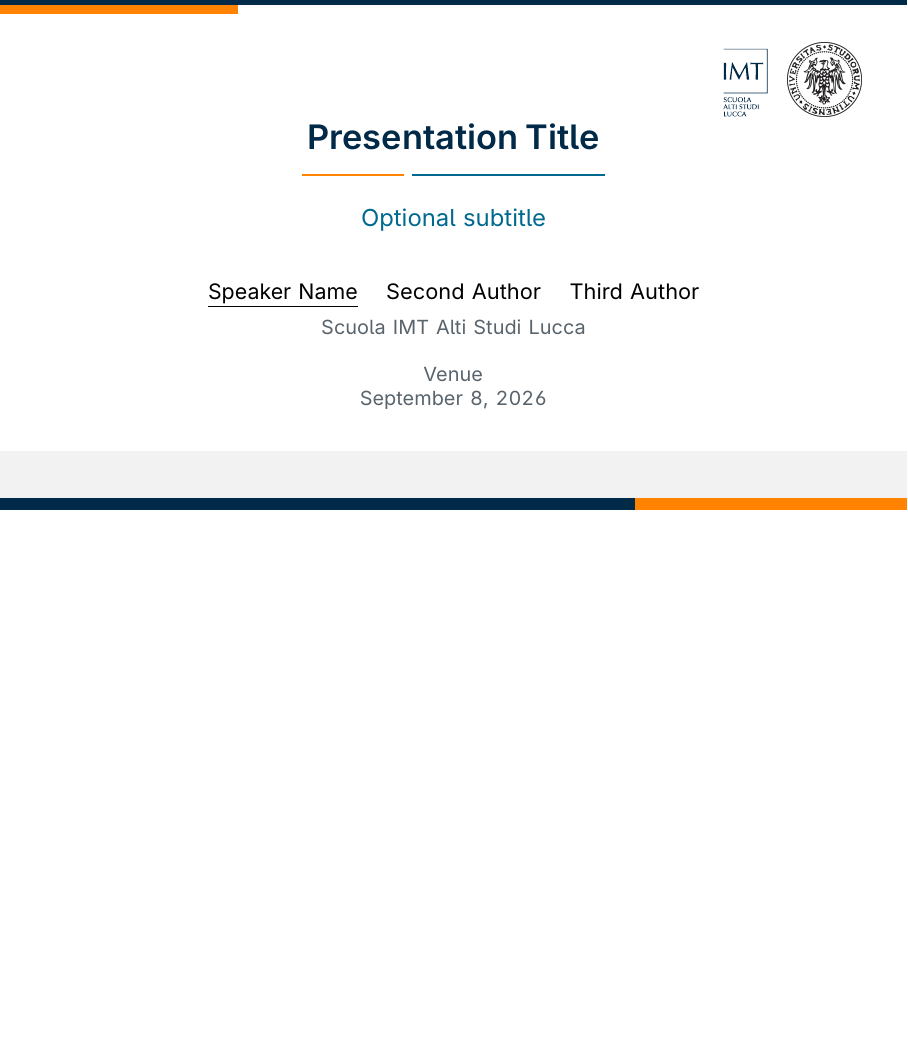
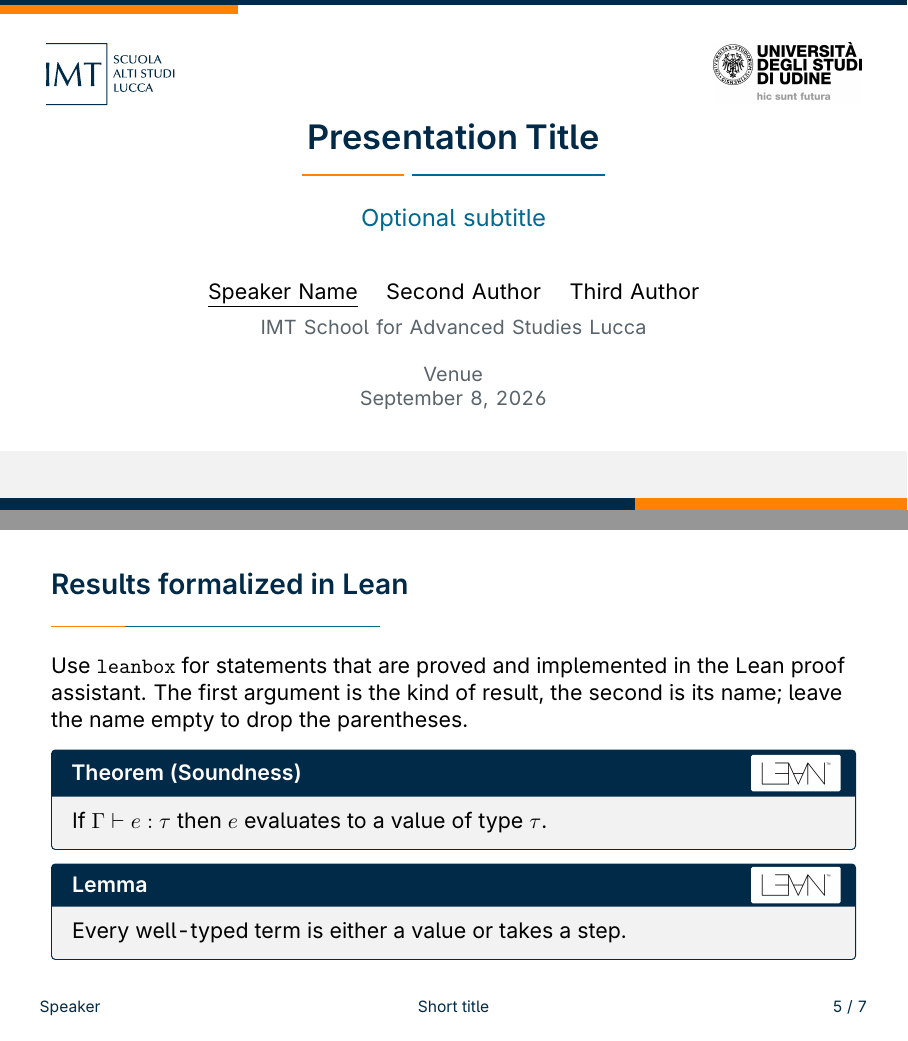
Before and after one commit to massimilianobaldo/imt-lucca-template-slides, LaTeX slides (main.tex, which reads beamerthemeimtlucca.sty): page 1 of 9 before the commit and pages 1 and 7 of 10 after it, the two joined at a grey line, the shorter picture padded with empty space. Compiled offline with pdfLaTeX.

Commit message:
feature: add lean box theorems

```diff
--- a/beamerthemeimtlucca.sty
+++ b/beamerthemeimtlucca.sty
@@ -48,6 +58,9 @@
 % -----------------------------------------------------------------------------
 \RequirePackage{graphicx}
 \RequirePackage{tikz}
+\RequirePackage{etoolbox}
+\RequirePackage{tcolorbox}
+\tcbuselibrary{skins}
 
 % -----------------------------------------------------------------------------
 % Logo assets. File names are resolved against assetpath, so a bare file name
@@ -133,16 +146,29 @@
     \fill[IMTDarkBlue] (current page.north west) rectangle ([yshift=-0.9mm]current page.north east);
     \fill[IMTOrange] ([yshift=-0.9mm]current page.north west) rectangle ([xshift=42mm,yshift=-2.4mm]current page.north west);
 
-    % Logos on the right, grouped as a compact block.
-    \node[anchor=north east,inner sep=0pt] at ([xshift=-8mm,yshift=-7.5mm]current page.north east) {%
+    % A single logo sits at the top right. With a co-institution logo the two
+    % marks take a corner each: the primary one on the left, the second on the
+    % right, both inset by the same 8mm.
+    \ifx\imt@cologofile\@empty
       \ifx\imt@logofile\@empty\else
-        \includegraphics[height=\imt@logoheight]{\imt@assetpath\imt@logofile}%
+        \node[anchor=north east,inner sep=0pt]
+          at ([xshift=-8mm,yshift=-7.5mm]current page.north east)
+          {\includegraphics[height=\imt@logoheight]{\imt@assetpath\imt@logofile}};
       \fi
-      \ifx\imt@cologofile\@empty\else
-        \ifx\imt@logofile\@empty\else\hspace{3.5mm}\fi
-        \includegraphics[height=\imt@cologoheight]{\imt@assetpath\imt@cologofile}%
+    \else
+      \ifx\imt@logofile\@empty
+        \node[anchor=north east,inner sep=0pt]
+          at ([xshift=-8mm,yshift=-7.5mm]current page.north east)
+          {\includegraphics[height=\imt@cologoheight]{\imt@assetpath\imt@cologofile}};
+      \else
+        \node[anchor=north west,inner sep=0pt]
+          at ([xshift=8mm,yshift=-7.5mm]current page.north west)
+          {\includegraphics[height=\imt@logoheight]{\imt@assetpath\imt@logofile}};
+        \node[anchor=north east,inner sep=0pt]
+          at ([xshift=-8mm,yshift=-7.5mm]current page.north east)
+          {\includegraphics[height=\imt@cologoheight]{\imt@assetpath\imt@cologofile}};
       \fi
-    };
+    \fi
 
     % Main title block centered relative to the whole slide, not shifted by logos.
     \node[anchor=center,inner sep=0pt,text width=.90\paperwidth,align=center]
@@ -250,4 +276,42 @@
   \textbf{Takeaway.}\;}{%
   \end{beamercolorbox}}
 
+% -----------------------------------------------------------------------------
+% Results formalized in the Lean proof assistant
+%
+%   \begin{leanbox}{Theorem}{Soundness} ... \end{leanbox}
+%   \begin{leanbox}{Lemma}{} ... \end{leanbox}
+%
+% The Lean logo is a registered trademark of the Lean Focused Research
+% Organization. The bundled file is the official artwork, used unmodified: it is
+% thin black line art, so it sits on a white field inside the dark title bar
+% rather than being recolored, and the trademark symbol is left in place.
+% -----------------------------------------------------------------------------
+\def\imt@leanlogo{lean_logo.png}
+
+% " (name)" when a name is given, nothing when it is empty.
+\newcommand{\imt@leanname}[1]{\ifblank{#1}{}{\ (#1)}}
+
+\newtcolorbox{leanbox}[2]{%
+  enhanced,
+  colback=IMTBackground,
+  colframe=IMTDarkBlue,
+  colbacktitle=IMTDarkBlue,
+  coltitle=white,
+  fonttitle=\bfseries,
+  boxrule=0.6pt,
+  arc=1.5pt,
+  left=2.5mm,right=2.5mm,top=1.8mm,bottom=1.8mm,
+  % righttitle keeps a long title from running under the badge; the vertical
+  % title padding keeps the badge inside the bar.
+  lefttitle=2.5mm,righttitle=20mm,toptitle=1.2mm,bottomtitle=1.2mm,
+  title={#1\imt@leanname{#2}},
+  overlay={%
+    \node[anchor=east,fill=white,rounded corners=0.8pt,
+          inner xsep=0.4mm,inner ysep=0.4mm,outer sep=0pt]
+      at ([xshift=-2.5mm]title.east)
+      {\includegraphics[width=15mm]{\imt@assetpath\imt@leanlogo}};%
+  },
+}
+
 \endinput
--- a/main.tex
+++ b/main.tex
@@ -21,7 +21,9 @@
 % Optional co-institution logo, shown on the title slide next to the IMT logo.
 % Point it at your own file, or delete the line for an IMT-only title slide.
 % -----------------------------------------------------------------------------
-\imtcologo[13mm]{udine_seal_wikipedia.png}
+% The two marks balance when both are the horizontal lockup at a matched height.
+\imtlogo[11mm]{imt_lucca_horizontal.pdf}
+\imtcologo[11mm]{logo-uniud.jpg}
 
 % -----------------------------------------------------------------------------
 % Metadata: replace these placeholders.
@@ -31,7 +33,7 @@
 \title[Short title]{Presentation Title}
 \subtitle{Optional subtitle}
 \author[Speaker]{\underline{Speaker Name} \and Second Author \and Third Author}
-\institute[IMT Lucca]{Scuola IMT Alti Studi Lucca}
+\institute[IMT Lucca]{IMT School for Advanced Studies Lucca}
 \date{Venue \\ \today}
 
 % -----------------------------------------------------------------------------
@@ -85,6 +87,20 @@
   \end{takeawaybox}
 \end{frame}
 
+\begin{frame}{Results formalized in Lean}
+  Use \texttt{leanbox} for statements that are proved and implemented in the
+  Lean proof assistant. The first argument is the kind of result, the second is
+  its name; leave the name empty to drop the parentheses.
+
+  \begin{leanbox}{Theorem}{Soundness}
+    If $\Gamma \vdash e : \tau$ then $e$ evaluates to a value of type $\tau$.
+  \end{leanbox}
+
+  \begin{leanbox}{Lemma}{}
+    Every well-typed term is either a value or takes a step.
+  \end{leanbox}
+\end{frame}
+
 \begin{frame}{Figure placeholder}
   \begin{center}
     \fbox{\parbox[c][42mm][c]{0.72\textwidth}{\centering Insert figure here}}
```
Also changed, not shown: README.md, assets/lean_logo.png (added), assets/logo-uniud.jpg (added), assets/udine_logo_footer_official.png (deleted), beamerthemeimtlucca.sty (10 more changed lines).
